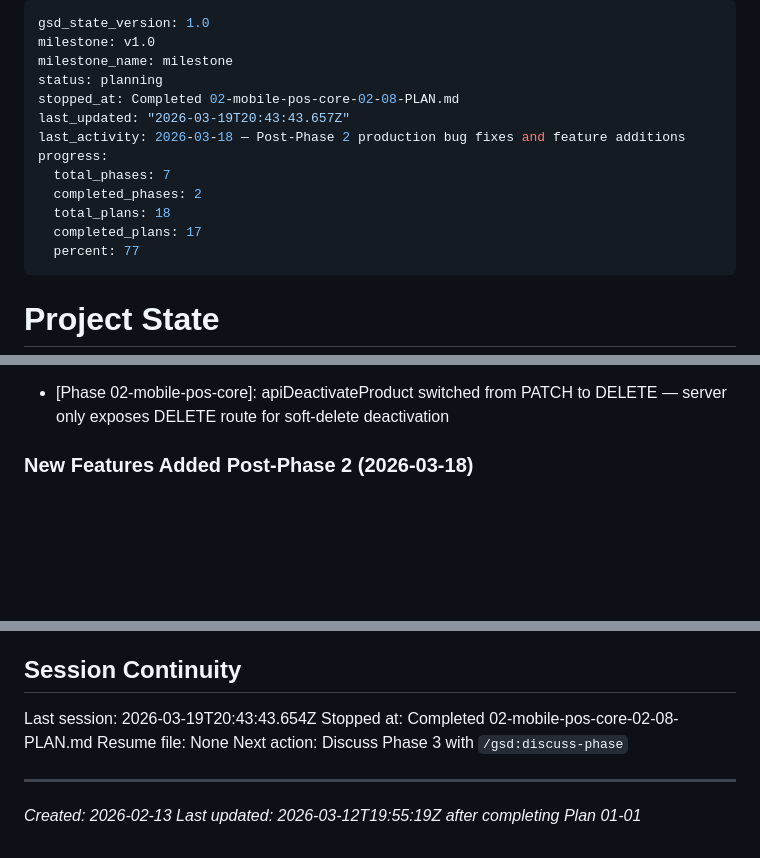
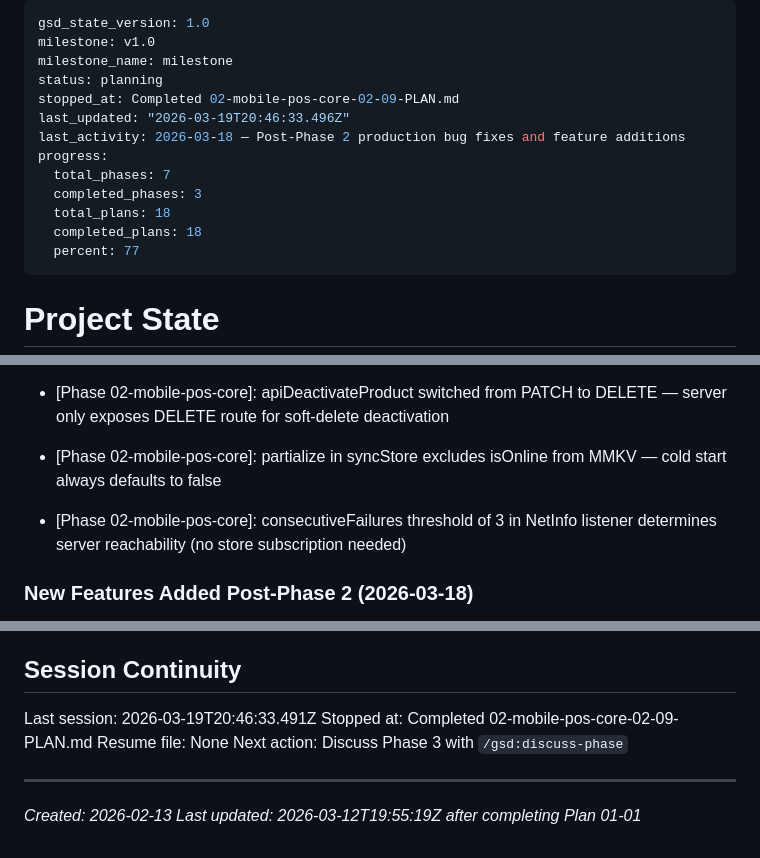
Before and after one commit to RaphaelDarras/bandPlatform, a Markdown page: .planning/STATE.md, 3 parts joined by grey strips. GitHub-like rendering; blank space fills up the shorter version.

Commit message:
docs(02-09): complete UAT bug fixes — i18n settings and server-aware offline detection plan
- Create 02-09-SUMMARY.md with execution results
- Update STATE.md: progress to 100%, decisions added, session recorded
- Update ROADMAP.md: phase 2 marked complete (9/9 plans)

```diff
--- a/.planning/STATE.md
+++ b/.planning/STATE.md
@@ -3,14 +3,14 @@ gsd_state_version: 1.0
 milestone: v1.0
 milestone_name: milestone
 status: planning
-stopped_at: Completed 02-mobile-pos-core-02-08-PLAN.md
-last_updated: "2026-03-19T20:43:43.657Z"
+stopped_at: Completed 02-mobile-pos-core-02-09-PLAN.md
+last_updated: "2026-03-19T20:46:33.496Z"
 last_activity: 2026-03-18 — Post-Phase 2 production bug fixes and feature additions
 progress:
   total_phases: 7
-  completed_phases: 2
+  completed_phases: 3
   total_plans: 18
-  completed_plans: 17
+  completed_plans: 18
   percent: 77
 ---
 
@@ -132,6 +133,8 @@ Recent decisions affecting current work:
 - [Phase 02-mobile-pos-core]: getLocalSales SELECT aliases all snake_case columns to camelCase at query level — removes need for runtime casts throughout the app
 - [Phase 02-mobile-pos-core]: voidSale/unvoidSale accept optional items array — callers with pre-loaded parsedItems pass them directly, avoiding salesByGroup lookup that is empty in standalone screens
 - [Phase 02-mobile-pos-core]: apiDeactivateProduct switched from PATCH to DELETE — server only exposes DELETE route for soft-delete deactivation
+- [Phase 02-mobile-pos-core]: partialize in syncStore excludes isOnline from MMKV — cold start always defaults to false
+- [Phase 02-mobile-pos-core]: consecutiveFailures threshold of 3 in NetInfo listener determines server reachability (no store subscription needed)
 
 ### New Features Added Post-Phase 2 (2026-03-18)
 
@@ -166,8 +169,8 @@ None yet.
 
 ## Session Continuity
 
-Last session: 2026-03-19T20:43:43.654Z
-Stopped at: Completed 02-mobile-pos-core-02-08-PLAN.md
+Last session: 2026-03-19T20:46:33.491Z
+Stopped at: Completed 02-mobile-pos-core-02-09-PLAN.md
 Resume file: None
 Next action: Discuss Phase 3 with `/gsd:discuss-phase`
 
```
Also changed, not shown: other parts of .planning/STATE.md (+1 -0 lines), .planning/ROADMAP.md (+1 -1 lines), 1 other file.
